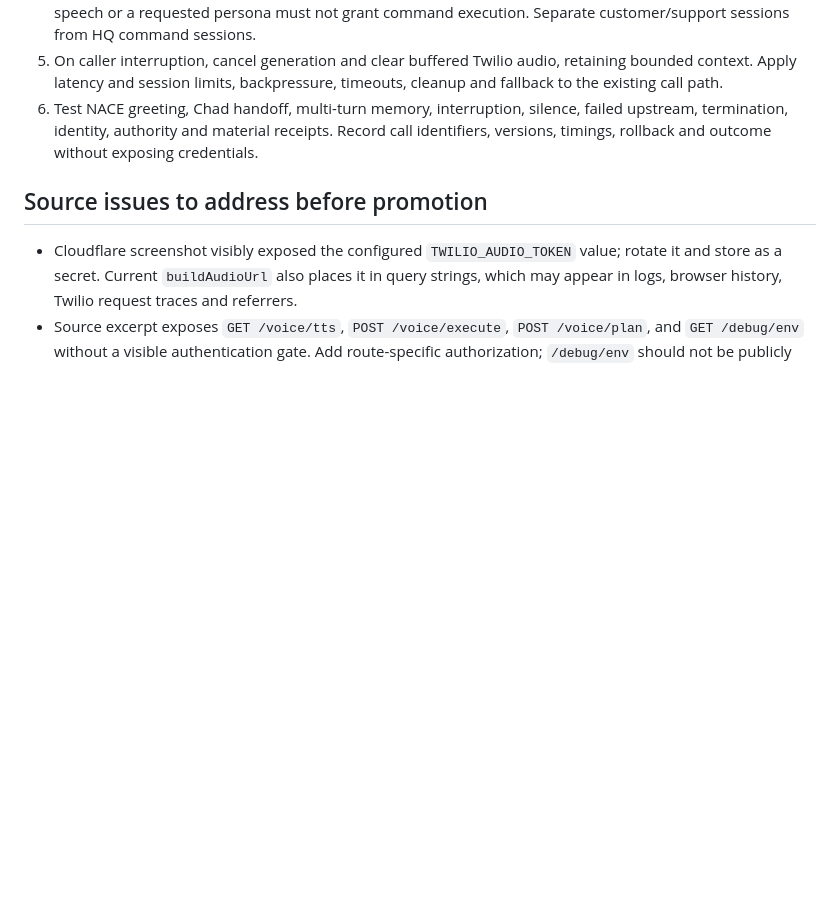
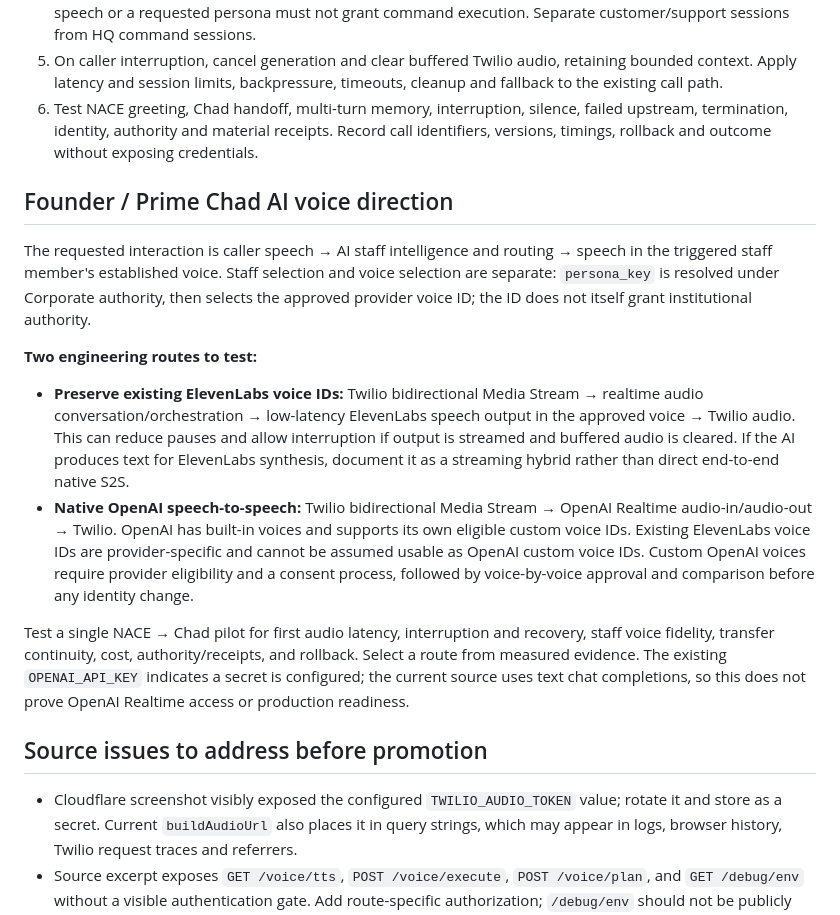
Before and after one commit to risingphnxhq/pcc-command-center, a Markdown page: docs/voice-streaming-pilot-handoff.md, the part around the change. Rendered like a GitHub page; blank space fills up the shorter version.

Commit message:
Clarify persona voice ID routing and OpenAI realtime options

```diff
--- a/docs/voice-streaming-pilot-handoff.md
+++ b/docs/voice-streaming-pilot-handoff.md
@@ -19,6 +19,17 @@ Status: source inspected from Founder-supplied worker code and Cloudflare screen
 5. On caller interruption, cancel generation and clear buffered Twilio audio, retaining bounded context. Apply latency and session limits, backpressure, timeouts, cleanup and fallback to the existing call path.
 6. Test NACE greeting, Chad handoff, multi-turn memory, interruption, silence, failed upstream, termination, identity, authority and material receipts. Record call identifiers, versions, timings, rollback and outcome without exposing credentials.
 
+## Founder / Prime Chad AI voice direction
+
+The requested interaction is caller speech → AI staff intelligence and routing → speech in the triggered staff member's established voice. Staff selection and voice selection are separate: `persona_key` is resolved under Corporate authority, then selects the approved provider voice ID; the ID does not itself grant institutional authority.
+
+**Two engineering routes to test:**
+
+- **Preserve existing ElevenLabs voice IDs:** Twilio bidirectional Media Stream → realtime audio conversation/orchestration → low-latency ElevenLabs speech output in the approved voice → Twilio audio. This can reduce pauses and allow interruption if output is streamed and buffered audio is cleared. If the AI produces text for ElevenLabs synthesis, document it as a streaming hybrid rather than direct end-to-end native S2S.
+- **Native OpenAI speech-to-speech:** Twilio bidirectional Media Stream → OpenAI Realtime audio-in/audio-out → Twilio. OpenAI has built-in voices and supports its own eligible custom voice IDs. Existing ElevenLabs voice IDs are provider-specific and cannot be assumed usable as OpenAI custom voice IDs. Custom OpenAI voices require provider eligibility and a consent process, followed by voice-by-voice approval and comparison before any identity change.
+
+Test a single NACE → Chad pilot for first audio latency, interruption and recovery, staff voice fidelity, transfer continuity, cost, authority/receipts, and rollback. Select a route from measured evidence. The existing `OPENAI_API_KEY` indicates a secret is configured; the current source uses text chat completions, so this does not prove OpenAI Realtime access or production readiness.
+
 ## Source issues to address before promotion
 - Cloudflare screenshot visibly exposed the configured `TWILIO_AUDIO_TOKEN` value; rotate it and store as a secret. Current `buildAudioUrl` also places it in query strings, which may appear in logs, browser history, Twilio request traces and referrers.
 - Source excerpt exposes `GET /voice/tts`, `POST /voice/execute`, `POST /voice/plan`, and `GET /debug/env` without a visible authentication gate. Add route-specific authorization; `/debug/env` should not be publicly exposed.
```
